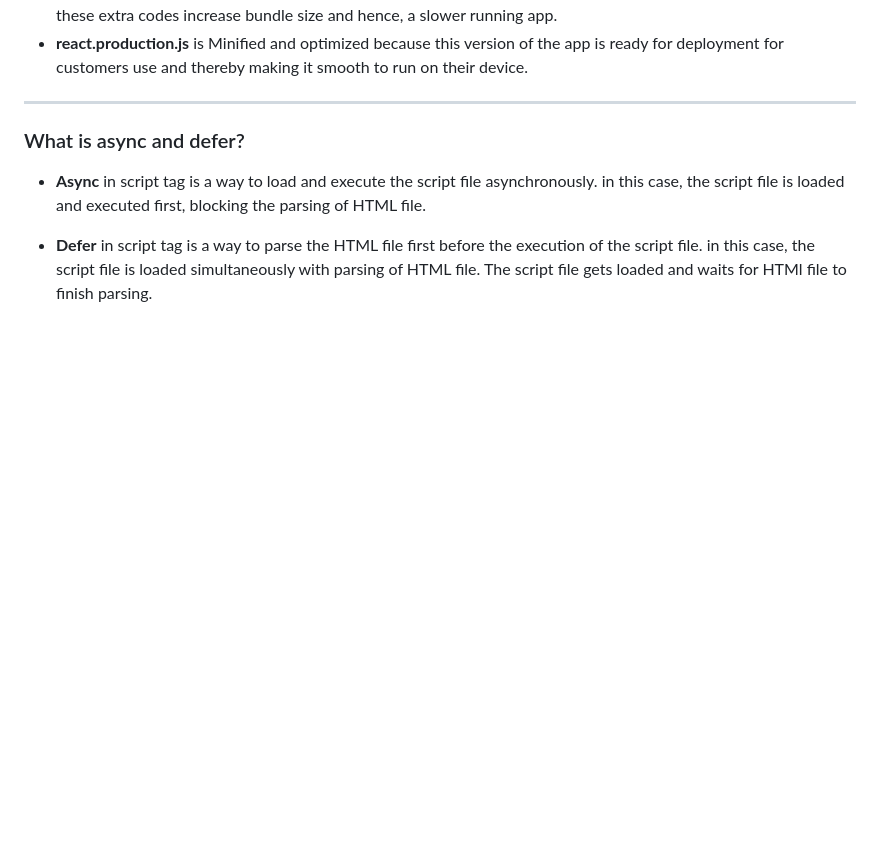
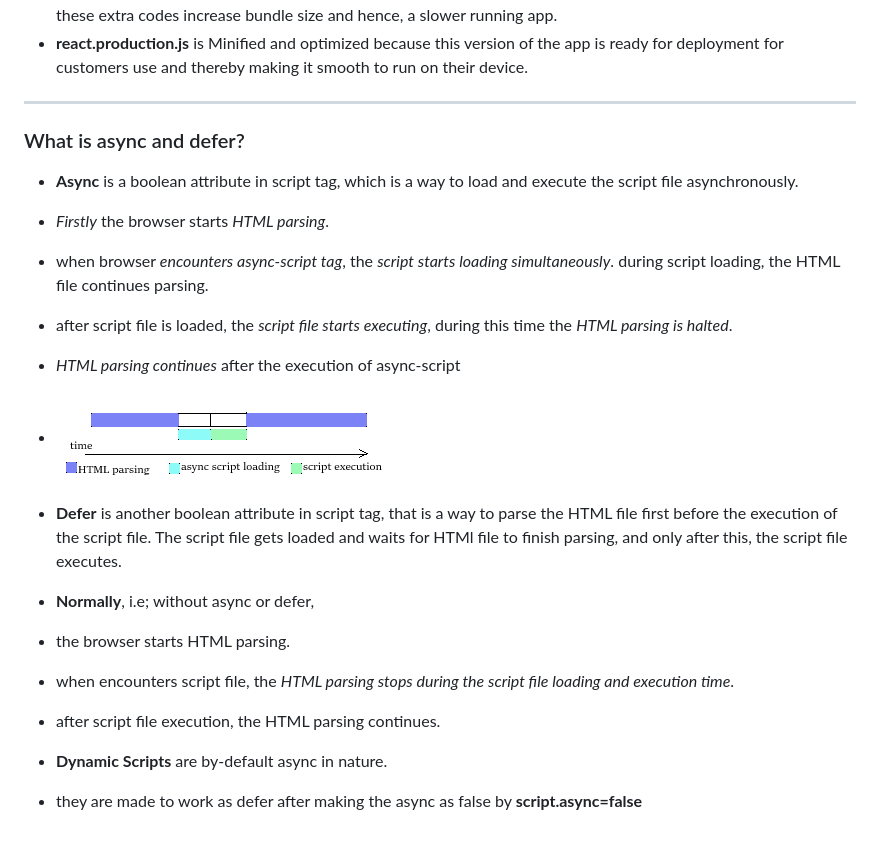
Before and after one commit to alpanakushwaha/Namaste-React, a Markdown page: All Episodes-Theory Assignment/Chap_01_Inception.md, the part around the change. GitHub-like rendering; pictures changed too: src/assets/async_script.png (added); blank space fills up the shorter version.

Commit message:
Chap_01 asynch vs defer update

```diff
--- a/All Episodes-Theory Assignment/Chap_01_Inception.md
+++ b/All Episodes-Theory Assignment/Chap_01_Inception.md
@@ -95,7 +95,19 @@ Changing a component will re-render the particular component, not the whole webs
 ---
 ### What is async and defer?
 
-* **Async** in script tag is a way to load and execute the script file asynchronously.
-in this case, the script file is loaded and executed first, blocking the parsing of HTML file.
+* **Async** is a boolean attribute in script tag, which is a way to load and execute the script file asynchronously.
+* _Firstly_ the browser starts _HTML parsing_.
+* when browser _encounters async-script tag_, the _script starts loading simultaneously_. during script loading, the HTML file continues parsing.
+* after script file is loaded, the _script file starts executing_, during this time the _HTML parsing is halted_.
+* _HTML parsing continues_ after the execution of async-script
+* ![async_script.png](../src/assets/async_script.png)
 
-* **Defer** in script tag is a way to parse the HTML file first before the execution of the script file. in this case, the script file is loaded simultaneously with parsing of HTML file. The script file gets loaded and waits for HTMl file to finish parsing.
+* **Defer** is another boolean attribute in script tag, that is a way to parse the HTML file first before the execution of the script file. The script file gets loaded and waits for HTMl file to finish parsing, and only after this, the script file executes.
+
+* **Normally**, i.e; without async or defer,
+* the browser starts HTML parsing.
+* when encounters script file, the _HTML parsing stops during the script file loading and execution time_.
+* after script file execution, the HTML parsing continues.
+
+* **Dynamic Scripts** are by-default async in nature.
+* they are made to work as defer after making the async as false by **script.async=false**
```
Also changed, not shown: 1 other file.
